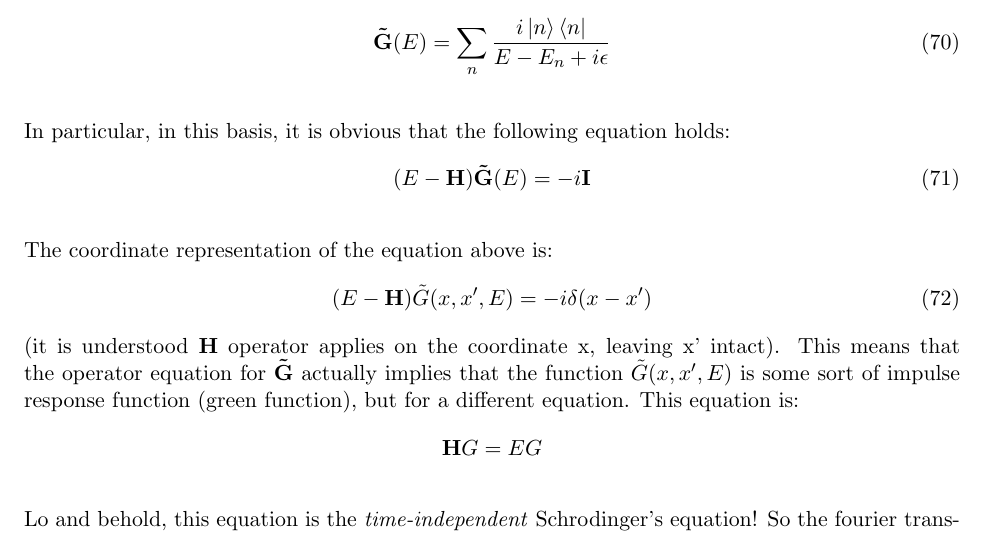
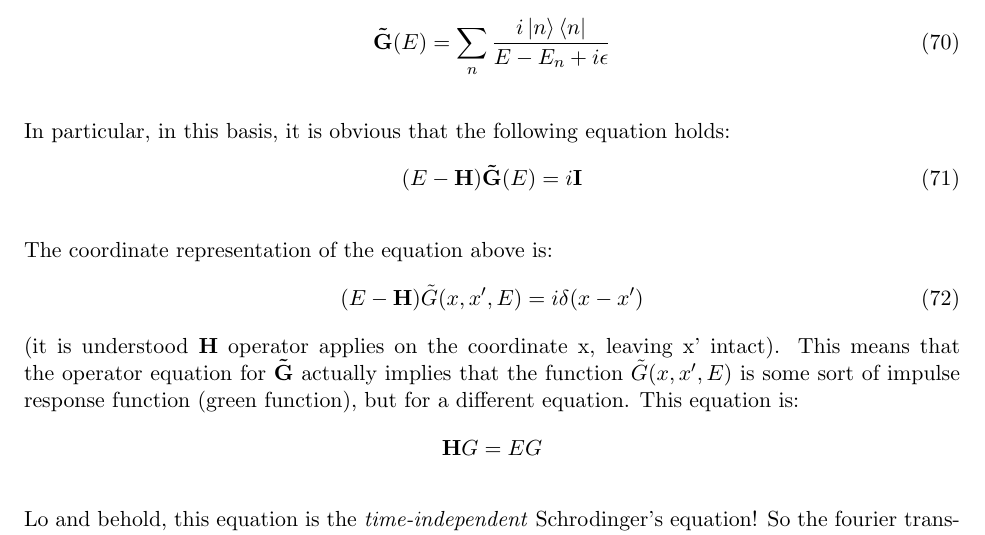
Before and after one commit to tranphysics/math-physics, a LaTeX document (qft_gifted_amateur_soln.tex): part of page 10 of 10, cut so that both start at the same text. Compiled offline with pdfLaTeX.

Commit message:
Add files via upload
fixed some typos

```diff
--- a/qft_gifted_amateur_soln.tex
+++ b/qft_gifted_amateur_soln.tex
@@ -412,12 +412,12 @@ This abstract operator $\mathbf{\tilde{G}}$ is actually diagonal in the eigenfun
 
 In particular, in this basis, it is obvious that the following equation holds:
 \begin{align}
-(E - \mathbf{H}) \mathbf{\tilde{G}}(E) =-i \mathbf{I}
+(E - \mathbf{H}) \mathbf{\tilde{G}}(E) =i \mathbf{I}
 \end{align}
 
 The coordinate representation of the equation above is:
 \begin{align}
-(E - \mathbf{H}) \tilde{G}(x, x', E) = -i \delta(x - x')
+(E - \mathbf{H}) \tilde{G}(x, x', E) = i \delta(x - x')
 \end{align}
 (it is understood $\mathbf{H}$ operator applies on the coordinate x, leaving x' intact).  This means that the operator equation for $\mathbf{\tilde{G}}$ actually implies that the function $\tilde{G}(x, x', E)$ is some sort of impulse response function (green function), but for a different equation.  This equation is:
 $$\mathbf{H} G = E G$$
```
Also changed, not shown: qft_gifted_amateur_soln.pdf.
